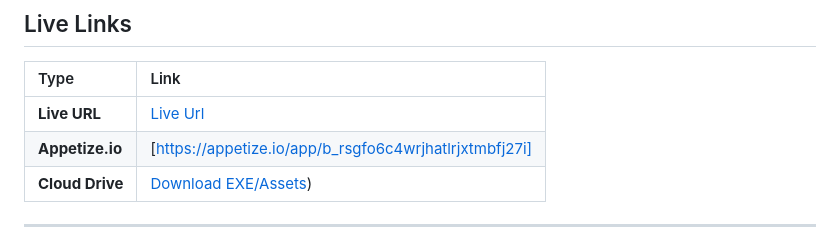
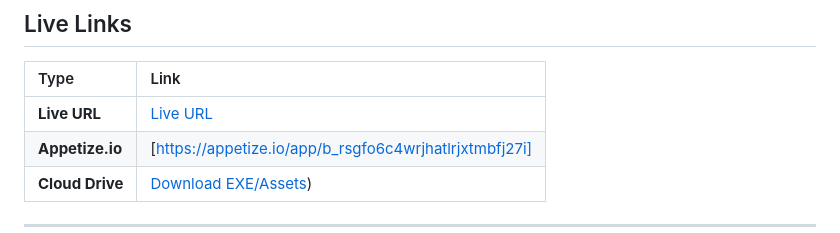
Before and after one commit to MujahidAmin1/expense_tracker_app, a Markdown page: README.md, the part around the change. Drawn GitHub-style.

Commit message:
Fix live URL link in README

```diff
--- a/README.md
+++ b/README.md
@@ -100,7 +100,7 @@ Check out the full walkthrough of the Sovereign Ledger experience:
 
 | Type | Link |
 | :--- | :--- |
-| **Live URL** | [Live Url]([https://your-live-url.com](https://mujahidamin1.github.io/expense_tracker_app/)) |
+| **Live URL** | [Live URL](https://mujahidamin1.github.io/expense_tracker_app/) |
 | **Appetize.io** | [https://appetize.io/app/b_rsgfo6c4wrjhatlrjxtmbfj27i]|
 | **Cloud Drive** | [Download EXE/Assets](https://drive.google.com/file/d/1AdCkE3Uy0nJvJT8PtRFiCyrFQdsu2n0e/view?usp=drive_link)) |
 
```
